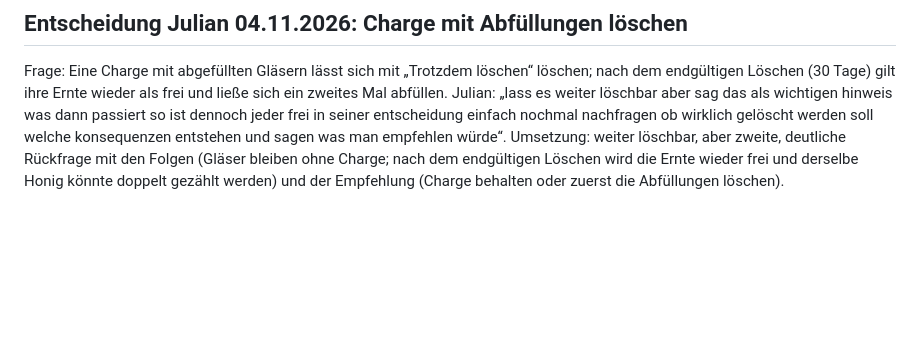
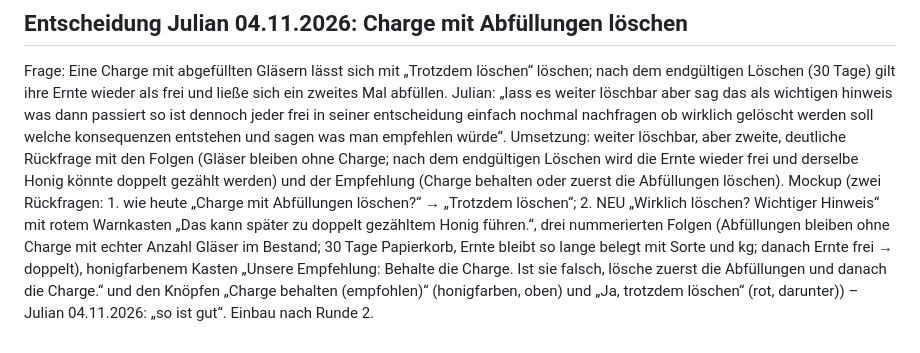
Before and after one commit to juliankhler-web/imkerbuch, a Markdown page: docs/PRUEFUNG-HONIG-2026-11-04.md, the part around the change. Drawn GitHub-style; blank space fills up the shorter version.

Commit message:
Doku: Mockup Charge-Löschhinweis freigegeben
Co-Authored-By: Claude Opus 5.5 <noreply@anthropic.com>

```diff
--- a/docs/PRUEFUNG-HONIG-2026-11-04.md
+++ b/docs/PRUEFUNG-HONIG-2026-11-04.md
@@ -161,3 +161,4 @@ Doppelte Meldungen zweier Prüfer sind beide aufgeführt (#4=#22, #5=#21, #3=#8,
 Frage: Eine Charge mit abgefüllten Gläsern lässt sich mit „Trotzdem löschen“ löschen; nach dem endgültigen Löschen (30 Tage) gilt ihre Ernte wieder als frei und ließe sich ein zweites Mal abfüllen.
 Julian: „lass es weiter löschbar aber sag das als wichtigen hinweis was dann passiert so ist dennoch jeder frei in seiner entscheidung einfach nochmal nachfragen ob wirklich gelöscht werden soll welche konsequenzen entstehen und sagen was man empfehlen würde“.
 Umsetzung: weiter löschbar, aber zweite, deutliche Rückfrage mit den Folgen (Gläser bleiben ohne Charge; nach dem endgültigen Löschen wird die Ernte wieder frei und derselbe Honig könnte doppelt gezählt werden) und der Empfehlung (Charge behalten oder zuerst die Abfüllungen löschen).
+Mockup (zwei Rückfragen: 1. wie heute „Charge mit Abfüllungen löschen?“ → „Trotzdem löschen“; 2. NEU „Wirklich löschen? Wichtiger Hinweis“ mit rotem Warnkasten „Das kann später zu doppelt gezähltem Honig führen.“, drei nummerierten Folgen (Abfüllungen bleiben ohne Charge mit echter Anzahl Gläser im Bestand; 30 Tage Papierkorb, Ernte bleibt so lange belegt mit Sorte und kg; danach Ernte frei → doppelt), honigfarbenem Kasten „Unsere Empfehlung: Behalte die Charge. Ist sie falsch, lösche zuerst die Abfüllungen und danach die Charge.“ und den Knöpfen „Charge behalten (empfohlen)“ (honigfarben, oben) und „Ja, trotzdem löschen“ (rot, darunter)) – Julian 04.11.2026: „so ist gut“. Einbau nach Runde 2.
```
